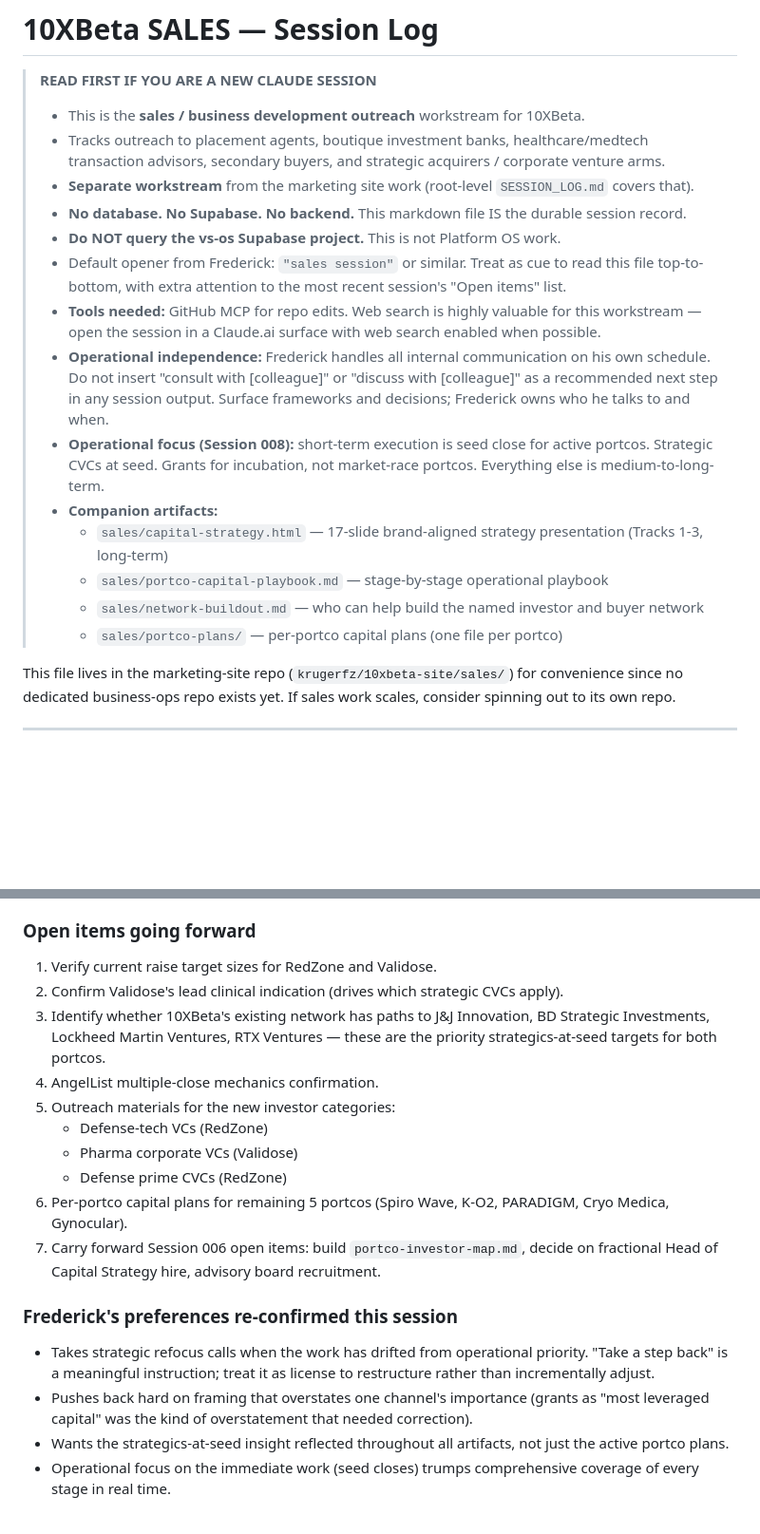
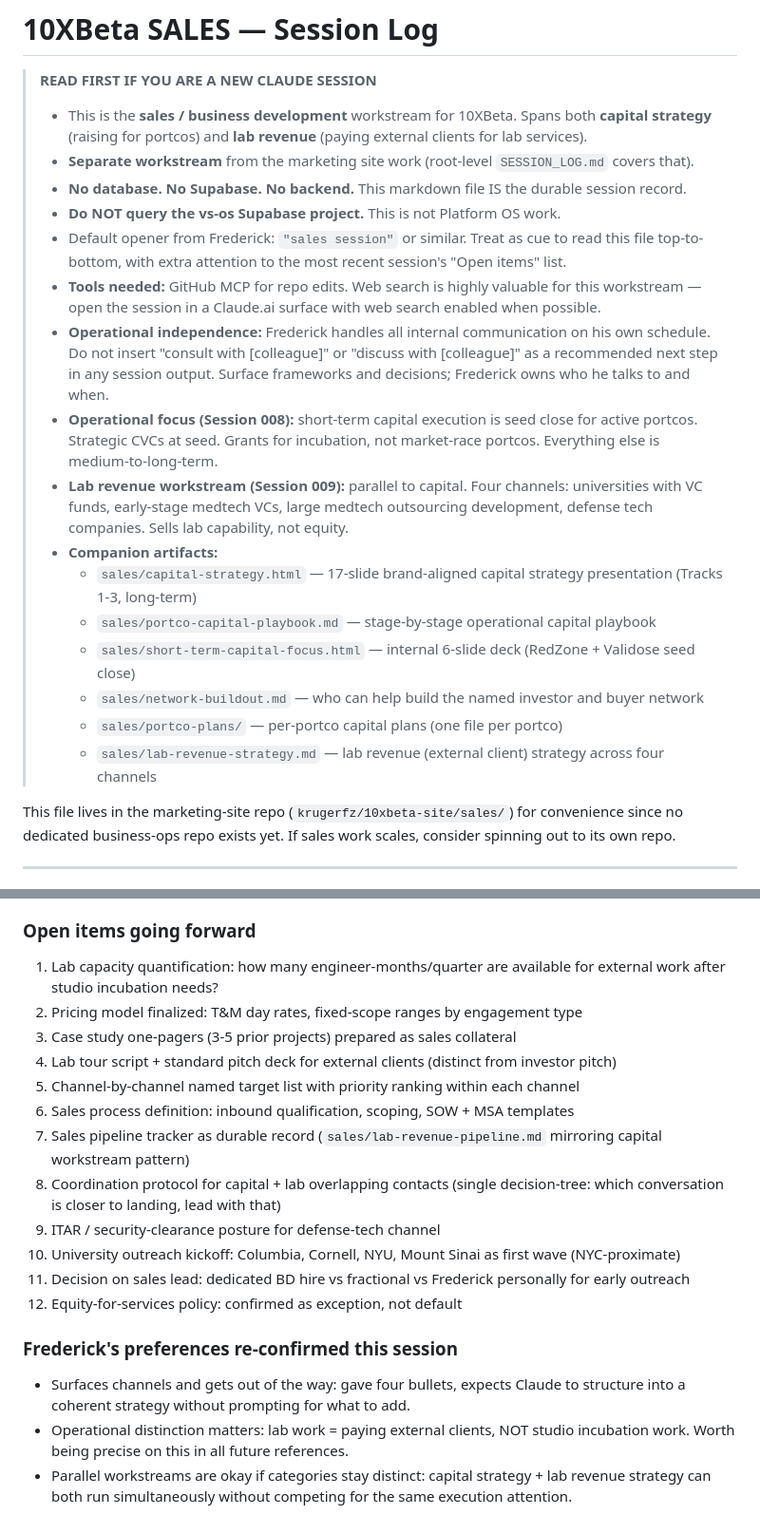
Before and after one commit to krugerfz/10xbeta-site, a Markdown page: sales/SESSION_LOG.md, 2 parts joined by grey strips. Shown at 95% size. Rendered like a GitHub page; blank space fills up the shorter version.

```diff
--- a/sales/SESSION_LOG.md
+++ b/sales/SESSION_LOG.md
@@ -2,20 +2,22 @@
 
 > **READ FIRST IF YOU ARE A NEW CLAUDE SESSION**
 >
-> - This is the **sales / business development outreach** workstream for 10XBeta.
-> - Tracks outreach to placement agents, boutique investment banks, healthcare/medtech transaction advisors, secondary buyers, and strategic acquirers / corporate venture arms.
+> - This is the **sales / business development** workstream for 10XBeta. Spans both **capital strategy** (raising for portcos) and **lab revenue** (paying external clients for lab services).
 > - **Separate workstream** from the marketing site work (root-level `SESSION_LOG.md` covers that).
 > - **No database. No Supabase. No backend.** This markdown file IS the durable session record.
 > - **Do NOT query the vs-os Supabase project.** This is not Platform OS work.
 > - Default opener from Frederick: `"sales session"` or similar. Treat as cue to read this file top-to-bottom, with extra attention to the most recent session's "Open items" list.
 > - **Tools needed:** GitHub MCP for repo edits. Web search is highly valuable for this workstream — open the session in a Claude.ai surface with web search enabled when possible.
 > - **Operational independence:** Frederick handles all internal communication on his own schedule. Do not insert "consult with [colleague]" or "discuss with [colleague]" as a recommended next step in any session output. Surface frameworks and decisions; Frederick owns who he talks to and when.
-> - **Operational focus (Session 008):** short-term execution is seed close for active portcos. Strategic CVCs at seed. Grants for incubation, not market-race portcos. Everything else is medium-to-long-term.
+> - **Operational focus (Session 008):** short-term capital execution is seed close for active portcos. Strategic CVCs at seed. Grants for incubation, not market-race portcos. Everything else is medium-to-long-term.
+> - **Lab revenue workstream (Session 009):** parallel to capital. Four channels: universities with VC funds, early-stage medtech VCs, large medtech outsourcing development, defense tech companies. Sells lab capability, not equity.
 > - **Companion artifacts:**
->   - `sales/capital-strategy.html` — 17-slide brand-aligned strategy presentation (Tracks 1-3, long-term)
->   - `sales/portco-capital-playbook.md` — stage-by-stage operational playbook
+>   - `sales/capital-strategy.html` — 17-slide brand-aligned capital strategy presentation (Tracks 1-3, long-term)
+>   - `sales/portco-capital-playbook.md` — stage-by-stage operational capital playbook
+>   - `sales/short-term-capital-focus.html` — internal 6-slide deck (RedZone + Validose seed close)
 >   - `sales/network-buildout.md` — who can help build the named investor and buyer network
 >   - `sales/portco-plans/` — per-portco capital plans (one file per portco)
+>   - `sales/lab-revenue-strategy.md` — lab revenue (external client) strategy across four channels
 
 This file lives in the marketing-site repo (`krugerfz/10xbeta-site/sales/`) for convenience since no dedicated business-ops repo exists yet. If sales work scales, consider spinning out to its own repo.
 
@@ -114,20 +111,21 @@ Frederick took a step back and pushed back on three points of framing in the exi
 
 ### Open items going forward
 
-1. Verify current raise target sizes for RedZone and Validose.
-2. Confirm Validose's lead clinical indication (drives which strategic CVCs apply).
-3. Identify whether 10XBeta's existing network has paths to J&J Innovation, BD Strategic Investments, Lockheed Martin Ventures, RTX Ventures — these are the priority strategics-at-seed targets for both portcos.
-4. AngelList multiple-close mechanics confirmation.
-5. Outreach materials for the new investor categories:
-   - Defense-tech VCs (RedZone)
-   - Pharma corporate VCs (Validose)
-   - Defense prime CVCs (RedZone)
-6. Per-portco capital plans for remaining 5 portcos (Spiro Wave, K-O2, PARADIGM, Cryo Medica, Gynocular).
-7. Carry forward Session 006 open items: build `portco-investor-map.md`, decide on fractional Head of Capital Strategy hire, advisory board recruitment.
+1. Lab capacity quantification: how many engineer-months/quarter are available for external work after studio incubation needs?
+2. Pricing model finalized: T&M day rates, fixed-scope ranges by engagement type
+3. Case study one-pagers (3-5 prior projects) prepared as sales collateral
+4. Lab tour script + standard pitch deck for external clients (distinct from investor pitch)
+5. Channel-by-channel named target list with priority ranking within each channel
+6. Sales process definition: inbound qualification, scoping, SOW + MSA templates
+7. Sales pipeline tracker as durable record (`sales/lab-revenue-pipeline.md` mirroring capital workstream pattern)
+8. Coordination protocol for capital + lab overlapping contacts (single decision-tree: which conversation is closer to landing, lead with that)
+9. ITAR / security-clearance posture for defense-tech channel
+10. University outreach kickoff: Columbia, Cornell, NYU, Mount Sinai as first wave (NYC-proximate)
+11. Decision on sales lead: dedicated BD hire vs fractional vs Frederick personally for early outreach
+12. Equity-for-services policy: confirmed as exception, not default
 
 ### Frederick's preferences re-confirmed this session
 
-- Takes strategic refocus calls when the work has drifted from operational priority. "Take a step back" is a meaningful instruction; treat it as license to restructure rather than incrementally adjust.
-- Pushes back hard on framing that overstates one channel's importance (grants as "most leveraged capital" was the kind of overstatement that needed correction).
-- Wants the strategics-at-seed insight reflected throughout all artifacts, not just the active portco plans.
-- Operational focus on the immediate work (seed closes) trumps comprehensive coverage of every stage in real time.
+- Surfaces channels and gets out of the way: gave four bullets, expects Claude to structure into a coherent strategy without prompting for what to add.
+- Operational distinction matters: lab work = paying external clients, NOT studio incubation work. Worth being precise on this in all future references.
+- Parallel workstreams are okay if categories stay distinct: capital strategy + lab revenue strategy can both run simultaneously without competing for the same execution attention.
```
Also changed, not shown: other parts of sales/SESSION_LOG.md (+28 -33 lines), sales/lab-revenue-strategy.md (added, +382 -0 lines).
